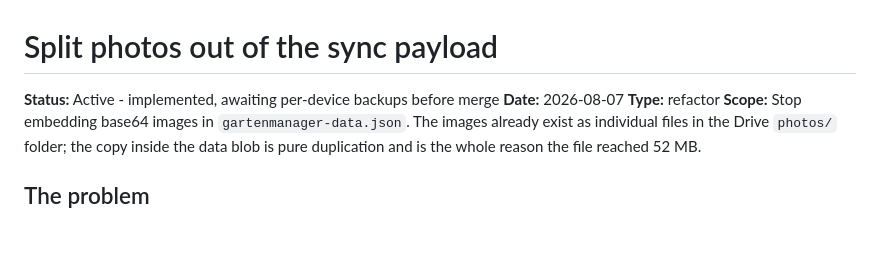
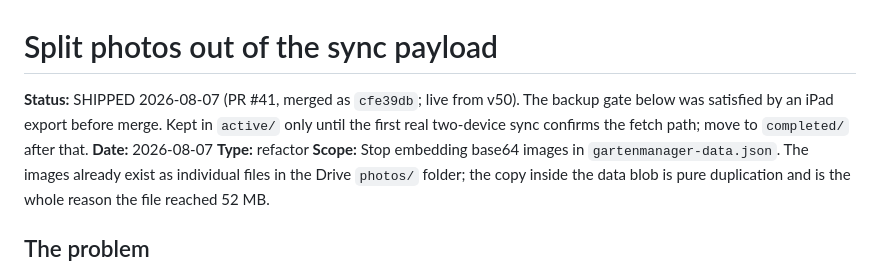
Before and after one commit to KeywanR/Garten-Manager, a Markdown page: specs/active/2026-08-07-split-photos-out-of-the-payload.md, the part around the change. Rendered like a GitHub page; blank space fills up the shorter version.

```diff
--- a/specs/active/2026-08-07-split-photos-out-of-the-payload.md
+++ b/specs/active/2026-08-07-split-photos-out-of-the-payload.md
@@ -1,6 +1,9 @@
 # Split photos out of the sync payload
 
-**Status:** Active - implemented, awaiting per-device backups before merge
+**Status:** SHIPPED 2026-08-07 (PR #41, merged as `cfe39db`; live from v50). The
+backup gate below was satisfied by an iPad export before merge. Kept in `active/`
+only until the first real two-device sync confirms the fetch path; move to
+`completed/` after that.
 **Date:** 2026-08-07
 **Type:** refactor
 **Scope:** Stop embedding base64 images in `gartenmanager-data.json`. The images already exist as individual files in the Drive `photos/` folder; the copy inside the data blob is pure duplication and is the whole reason the file reached 52 MB.
```
Also changed, not shown: specs/active/2026-08-07-payload-split-and-deploy-recovery-session.md (added, +53 -0 lines).
